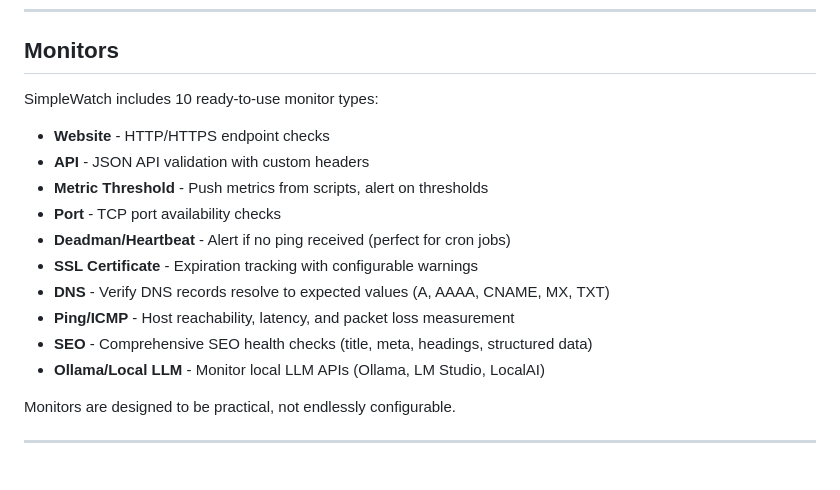
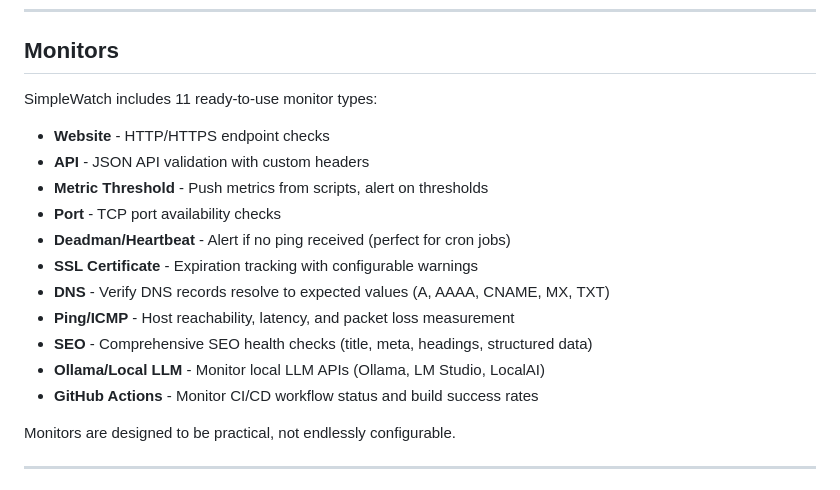
Before and after one commit to gillesdelhaes/SimpleWatch, a Markdown page: README.md, the part around the change. Rendered like a GitHub page.

Commit message:
Update docs with GitHub Actions monitor

```diff
--- a/README.md
+++ b/README.md
@@ -47,7 +47,7 @@ No configuration files. No scripting.
 
 ## Monitors
 
-SimpleWatch includes 10 ready-to-use monitor types:
+SimpleWatch includes 11 ready-to-use monitor types:
 
 - **Website** - HTTP/HTTPS endpoint checks
 - **API** - JSON API validation with custom headers
@@ -59,6 +59,7 @@ SimpleWatch includes 10 ready-to-use monitor types:
 - **Ping/ICMP** - Host reachability, latency, and packet loss measurement
 - **SEO** - Comprehensive SEO health checks (title, meta, headings, structured data)
 - **Ollama/Local LLM** - Monitor local LLM APIs (Ollama, LM Studio, LocalAI)
+- **GitHub Actions** - Monitor CI/CD workflow status and build success rates
 
 Monitors are designed to be practical, not endlessly configurable.
 
```
Also changed, not shown: USER_GUIDE.md (+85 -0 lines).
